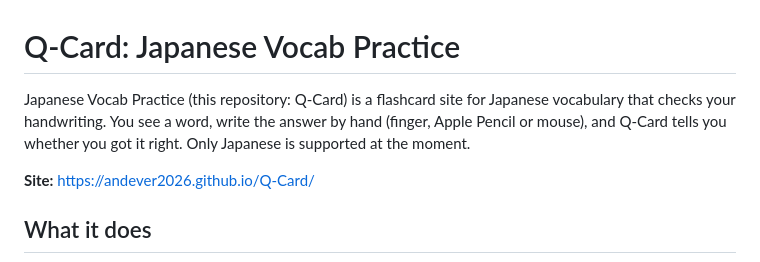
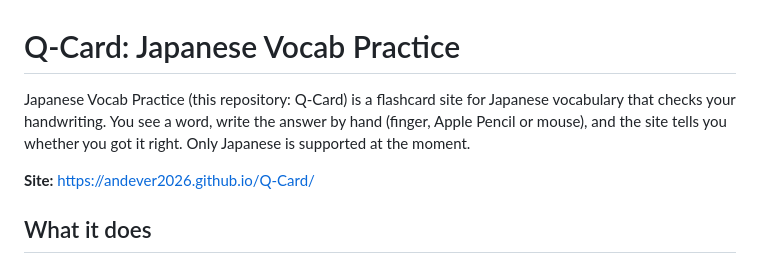
Before and after one commit to andever2026/Q-Card, a Markdown page: README.md, the part around the change. Drawn GitHub-style.

Commit message:
README: name
Co-Authored-By: Claude Opus 5.5 (1M context) <noreply@anthropic.com>
Claude-Session: https://claude.ai/code/session_01KaGiibdj2NyHkjmmoErZ3X

```diff
--- a/README.md
+++ b/README.md
@@ -1,6 +1,6 @@
 # Q-Card: Japanese Vocab Practice
 
-Japanese Vocab Practice (this repository: Q-Card) is a flashcard site for Japanese vocabulary that checks your handwriting. You see a word, write the answer by hand (finger, Apple Pencil or mouse), and Q-Card tells you whether you got it right. Only Japanese is supported at the moment.
+Japanese Vocab Practice (this repository: Q-Card) is a flashcard site for Japanese vocabulary that checks your handwriting. You see a word, write the answer by hand (finger, Apple Pencil or mouse), and the site tells you whether you got it right. Only Japanese is supported at the moment.
 
 **Site:** https://andever2026.github.io/Q-Card/
 
```
